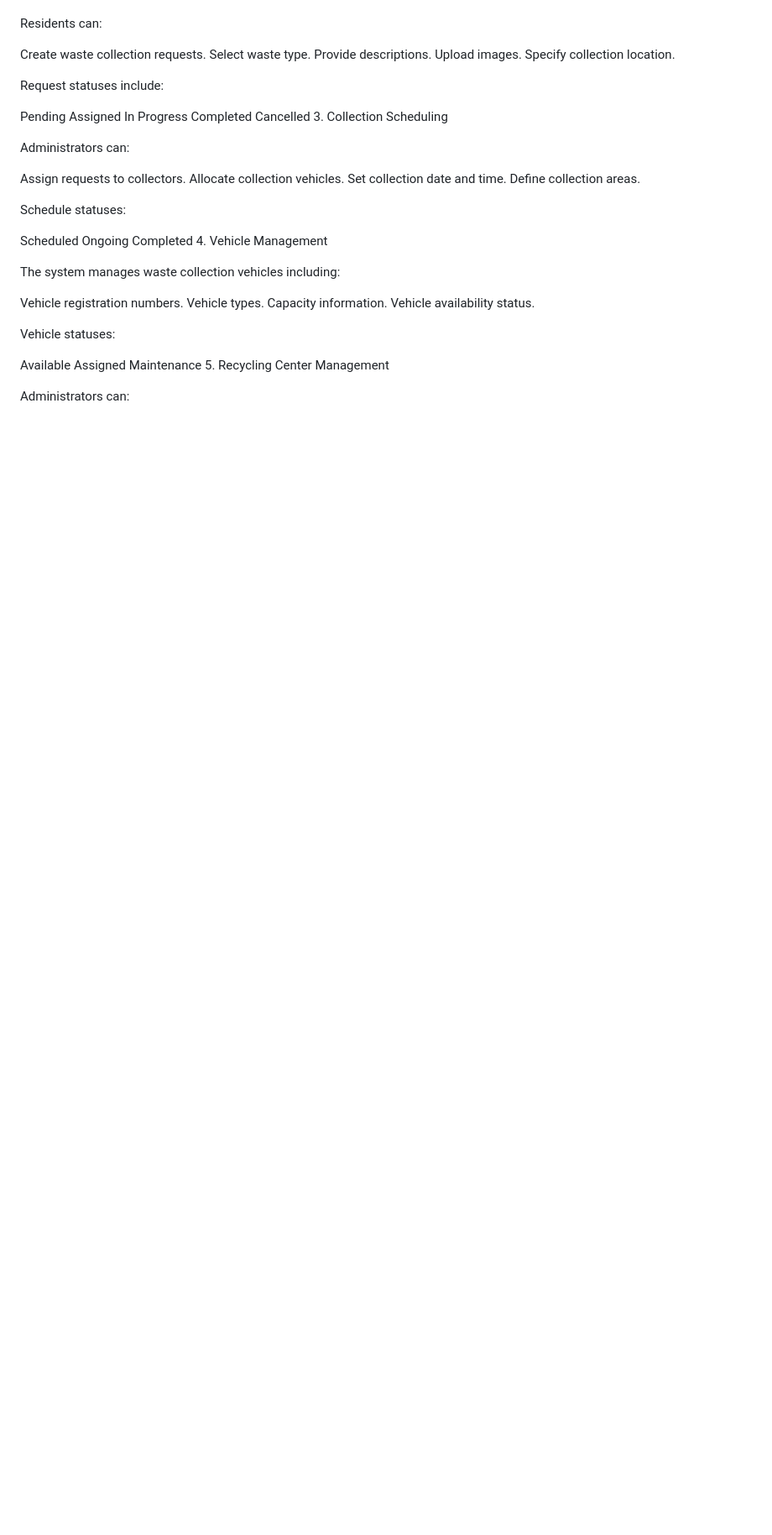
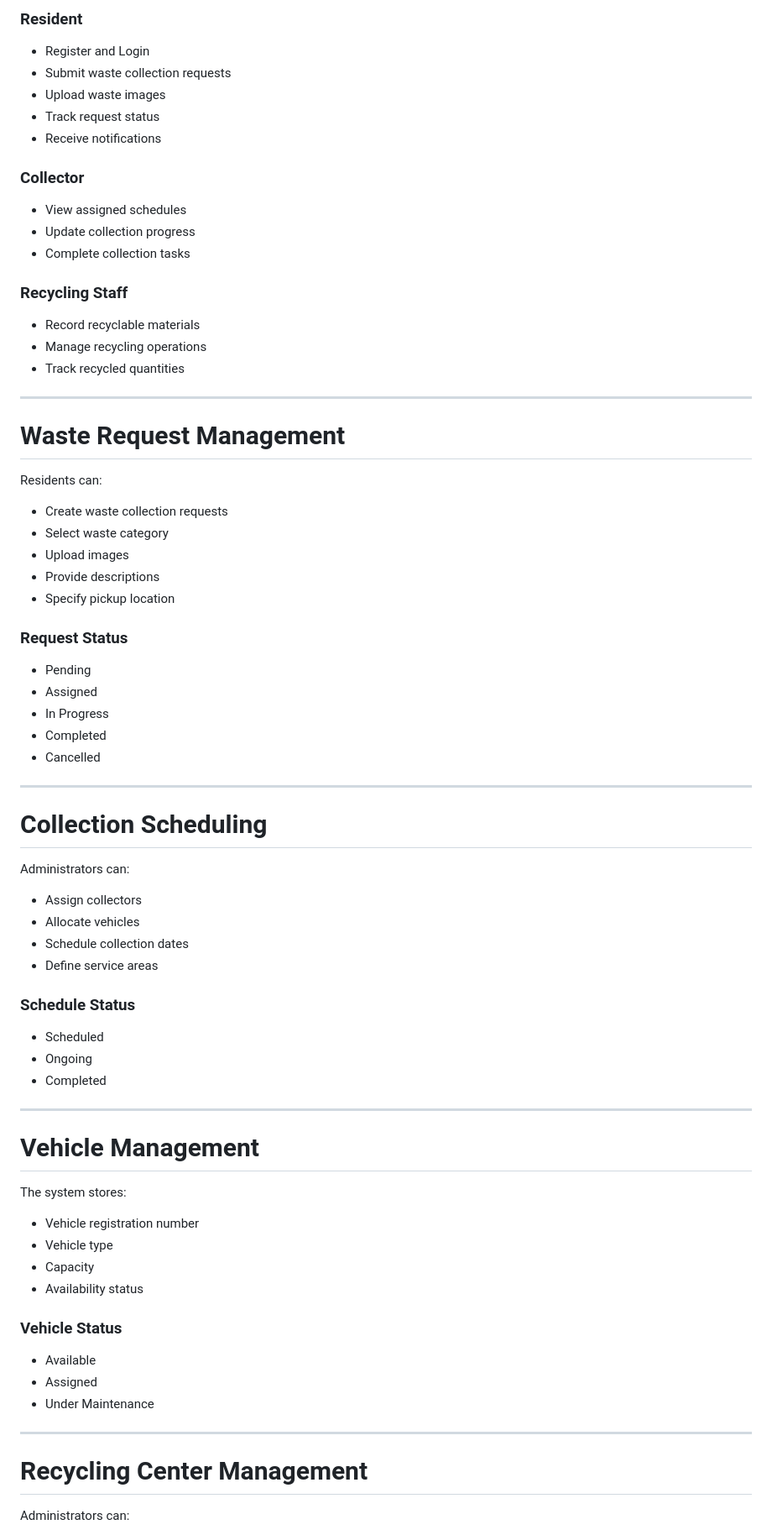
Before and after one commit to elissandayishimiye05-ct/Eco-Waste, a Markdown page: README.md, the part around one of its changes. Shown at 84% size. Drawn GitHub-style; blank space fills up the shorter version.

Commit message:
Revise README with project details and installation steps
Updated project title and overview, added objectives, features, installation guide, and author information.

```diff
--- a/README.md
+++ b/README.md
@@ -52,48 +79,80 @@ Track recycled quantities.
+### Resident
+
+- Register and Login
+- Submit waste collection requests
+- Upload waste images
+- Track request status
+- Receive notifications
+
+### Collector
+
+- View assigned schedules
+- Update collection progress
+- Complete collection tasks
+
+### Recycling Staff
+
+- Record recyclable materials
+- Manage recycling operations
+- Track recycled quantities
+
+---
+
+#  Waste Request Management
 
 Residents can:
 
-Create waste collection requests.
-Select waste type.
-Provide descriptions.
-Upload images.
-Specify collection location.
+- Create waste collection requests
+- Select waste category
+- Upload images
+- Provide descriptions
+- Specify pickup location
 
-Request statuses include:
+### Request Status
 
-Pending
-Assigned
-In Progress
-Completed
-Cancelled
-3. Collection Scheduling
+- Pending
+- Assigned
+- In Progress
+- Completed
+- Cancelled
+
+---
+
+#  Collection Scheduling
 
 Administrators can:
 
-Assign requests to collectors.
-Allocate collection vehicles.
-Set collection date and time.
-Define collection areas.
+- Assign collectors
+- Allocate vehicles
+- Schedule collection dates
+- Define service areas
 
-Schedule statuses:
+### Schedule Status
 
-Scheduled
-Ongoing
-Completed
-4. Vehicle Management
+- Scheduled
+- Ongoing
+- Completed
 
-The system manages waste collection vehicles including:
+---
 
-Vehicle registration numbers.
-Vehicle types.
-Capacity information.
-Vehicle availability status.
+#  Vehicle Management
 
-Vehicle statuses:
+The system stores:
 
-Available
-Assigned
-Maintenance
-5. Recycling Center Management
+- Vehicle registration number
+- Vehicle type
+- Capacity
+- Availability status
+
+### Vehicle Status
+
+- Available
+- Assigned
+- Under Maintenance
+
+---
+
+# Recycling Center Management
 
 Administrators can:
 
```
Also changed, not shown: other parts of README.md (+365 -168 lines).
